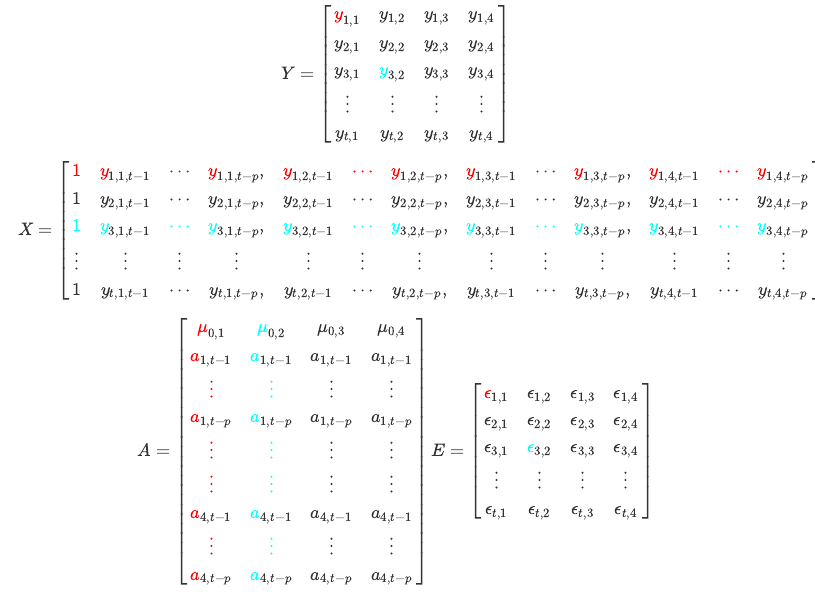
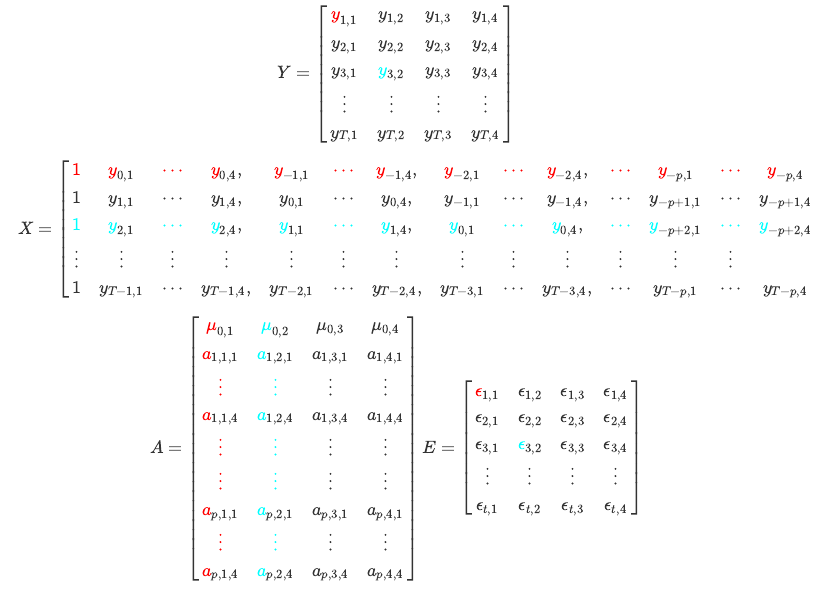
Before and after one commit to mandyxmg/mcxs23-BVARs, a Quarto document (index.qmd): the page in a window 1100 px wide, from 4250 px down before the commit and from 4220 px down after it, so that both start at the same text. Rendered offline with R 4.5, knitr and Pandoc in place of Quarto, with nearby package versions; some code elsewhere in the file could not run offline; menus at the side of the page are left out.

Commit message:
Amended subscripts on matrix elements
I think that the time subscripts in the X and A matrices should now be in terms of numbers rather than relative to 't' when displayed in this format. This is because the Y matrix is also specified in terms of time indices so the X and A matrices will need to match. I updated the subscripts to follow this notation.

````diff
--- a/index.qmd
+++ b/index.qmd
@@ -240,18 +240,18 @@ Y= \begin{bmatrix}
 y_{2,1} &  y_{2,2} & y_{2,3} & y_{2,4}\\
 y_{3,1} & \color{Cyan}y_{3,2}  & y_{3,3} & y_{3,4}\\
 \vdots  &\vdots   & \vdots  & \vdots \\
-y_{t,1} &y_{t,2}  & y_{t,3} & y_{t,4}\\
+y_{T,1} &y_{T,2}  & y_{T,3} & y_{T,4}\\
 \end{bmatrix}
 \end{align}
 ```
 ```{=tex}
 \begin{align}
 X = \begin{bmatrix}
-\color{Red} 1 & \color{Red} y_{1,1, t-1} & \color{Red}\cdots & \color{Red}y_{1,1, t-p}, & \color{Red}y_{1,2, t-1} &\color{Red}\cdots & \color{Red}y_{1,2, t-p}, & \color{Red}y_{1,3, t-1} &\color{Red}\cdots & \color{Red}y_{1,3, t-p},& \color{Red}y_{1,4, t-1} & \color{Red}\cdots & \color{Red}y_{1,4, t-p}\\
-1 & y_{2,1, t-1} &\cdots & y_{2,1, t-p} ,& y_{2,2, t-1} &\cdots & y_{2,2, t-p}, & y_{2,3, t-1} &\cdots & y_{2,3, t-p},& y_{2,4, t-1} &\cdots & y_{2,4, t-p}\\
-\color{Cyan}1 & \color{Cyan} y_{3,1, t-1} & \color{Cyan}\cdots & \color{Cyan} y_{3,1, t-p}, &\color{Cyan} y_{3,2, t-1} &\color{Cyan}\cdots & \color{Cyan}y_{3,2, t-p}, &\color{Cyan} y_{3,3, t-1} &\color{Cyan}\cdots &\color{Cyan} y_{3,3, t-p},&\color{Cyan} y_{3,4, t-1} &\color{Cyan}\cdots &\color{Cyan} y_{3,4, t-p}\\
+\color{Red} 1 & \color{Red} y_{0,1} & \color{Red}\cdots & \color{Red}y_{0,4}, & \color{Red}y_{-1,1} &\color{Red}\cdots & \color{Red}y_{-1,4}, & \color{Red}y_{-2,1} &\color{Red}\cdots & \color{Red}y_{-2,4}, &\color{Red}\cdots & \color{Red}y_{-p,1} & \color{Red}\cdots & \color{Red}y_{-p,4}\\
+1 & y_{1,1} &\cdots & y_{1,4} ,& y_{0,1} &\cdots & y_{0,4}, & y_{-1,1} &\cdots & y_{-1,4}, &\cdots & y_{-p+1,1} &\cdots & y_{-p+1,4}\\
+\color{Cyan}1 & \color{Cyan} y_{2,1} & \color{Cyan}\cdots & \color{Cyan} y_{2,4}, &\color{Cyan} y_{1,1} &\color{Cyan}\cdots & \color{Cyan}y_{1,4}, &\color{Cyan} y_{0,1} &\color{Cyan}\cdots &\color{Cyan} y_{0,4}, &\color{Cyan}\cdots &\color{Cyan} y_{-p+2,1} &\color{Cyan}\cdots &\color{Cyan} y_{-p+2,4}\\
 \vdots  &\vdots   & \vdots  & \vdots &\vdots   & \vdots  & \vdots   &\vdots   & \vdots  & \vdots   &\vdots   & \vdots  & \vdots  \\
-1 & y_{t,1, t-1} &\cdots & y_{t,1, t-p}, & y_{t,2, t-1} &\cdots & y_{t,2, t-p}, & y_{t,3, t-1} &\cdots & y_{t,3, t-p},& y_{t,4, t-1} &\cdots & y_{t,4, t-p}\\
+1 & y_{T-1,1} &\cdots & y_{T-1,4}, & y_{T-2,1} &\cdots & y_{T-2, 4}, & y_{T-3,1} &\cdots & y_{T-3,4}, &\cdots & y_{T-p,1} &\cdots & y_{T-p,4}\\
 \end{bmatrix} \\
 \end{align}
 ```
@@ -259,14 +259,14 @@ X = \begin{bmatrix}
 \begin{align}
 A = \begin{bmatrix}
 \color{Red}\mu_{0,1} &\color{Cyan}\mu_{0,2}   & \mu_{0,3}  & \mu_{0,4} \\
-\color{Red}a_{1, t-1} &\color{Cyan}a_{1, t-1}  & a_{1, t-1} & a_{1, t-1}\\
+\color{Red}a_{1, 1, 1} &\color{Cyan}a_{1, 2,1}  & a_{1, 3,1} & a_{1, 4,1}\\
 \color{Red}\vdots  &\color{Cyan}\vdots   & \vdots  & \vdots \\
-\color{Red}a_{1, t-p} &\color{Cyan}a_{1, t-p}  & a_{1, t-p} & a_{1, t-p}\\
+\color{Red}a_{1, 1, 4} &\color{Cyan}a_{1, 2,4}  & a_{1, 3,4} & a_{1, 4,4}\\
 \color{Red}\vdots  &\color{Cyan}\vdots   & \vdots  & \vdots \\
 \color{Red}\vdots  &\color{Cyan}\vdots   & \vdots  & \vdots \\
-\color{Red}a_{4, t-1} &\color{Cyan}a_{4, t-1}  & a_{4, t-1} & a_{4, t-1}\\\displaystyle
+\color{Red}a_{p, 1,1} &\color{Cyan}a_{p, 2,1}  & a_{p, 3,1} & a_{p, 4,1}\\\displaystyle
 \color{Red}\vdots  &\color{Cyan}\vdots   & \vdots  & \vdots \\
-\color{Red}a_{4, t-p} &\color{Cyan}a_{4, t-p}  & a_{4, t-p} & a_{4,t-p}\\
+\color{Red}a_{p, 1,4} &\color{Cyan}a_{p, 2,4}  & a_{p, 3,4} & a_{p,4,4}\\
 \end{bmatrix}
 
 E= \begin{bmatrix}
````
